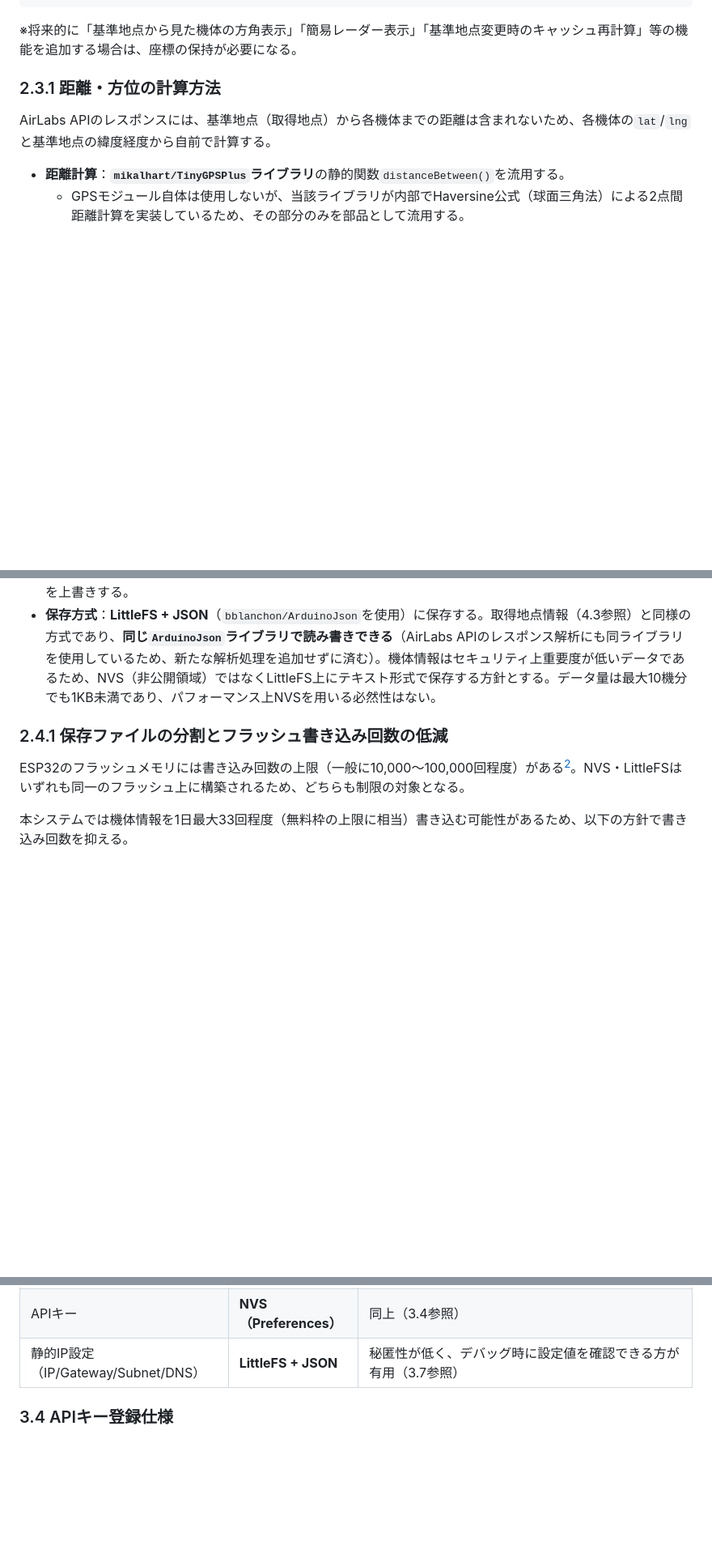
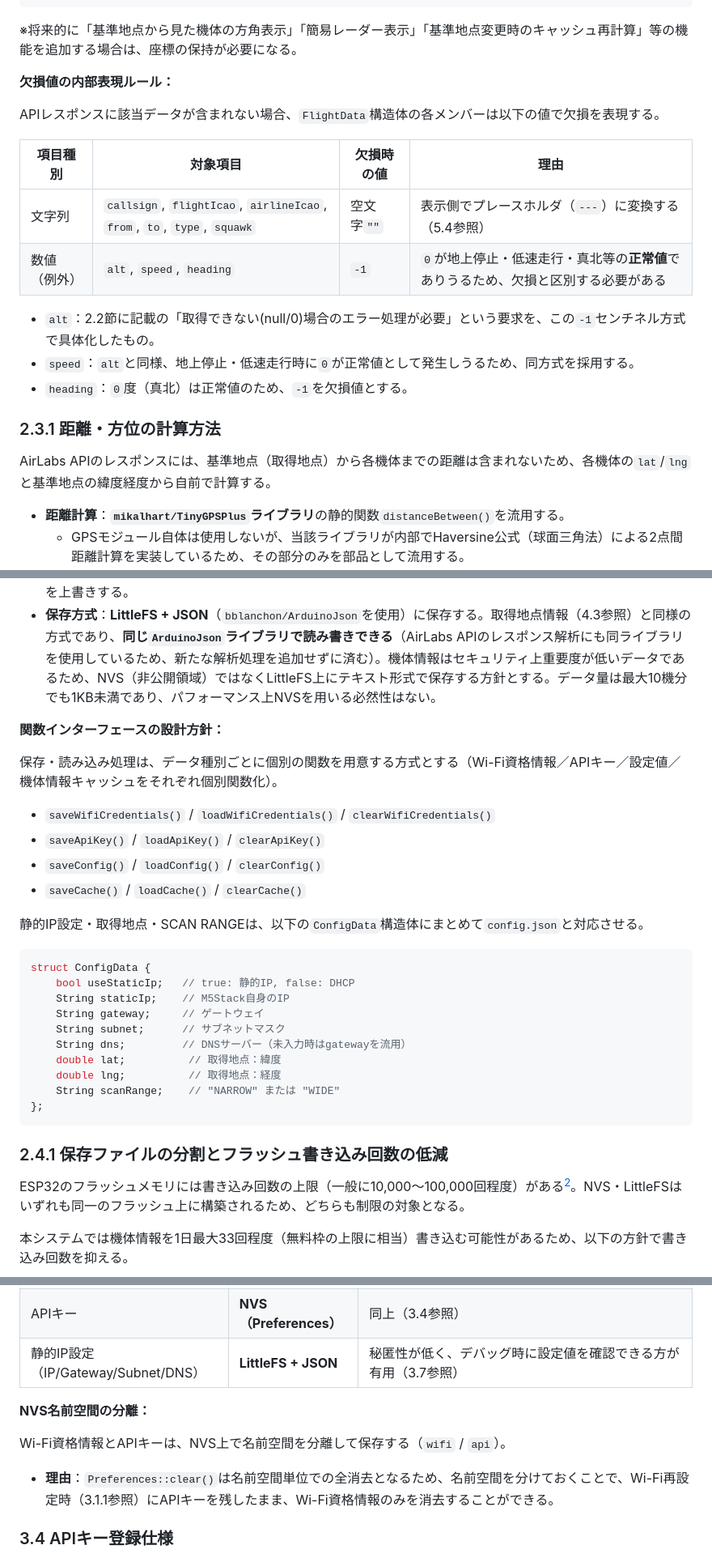
Before and after one commit to ymo999/m5stack-flight-tracker, a Markdown page: docs/プロジェクト仕様書_M5Stack_航空機スキャンシステム.md, 3 parts joined by grey strips. Shown at 81% size. GitHub-like rendering; blank space fills up the shorter version.

Commit message:
docs: 未反映事項を反映

````diff
--- a/docs/プロジェクト仕様書_M5Stack_航空機スキャンシステム.md
+++ b/docs/プロジェクト仕様書_M5Stack_航空機スキャンシステム.md
@@ -222,6 +224,19 @@ aircraft.dist = TinyGPSPlus::distanceBetween(baseLat, baseLng, lat, lng) / 1000.
 ```
 
 ※将来的に「基準地点から見た機体の方角表示」「簡易レーダー表示」「基準地点変更時のキャッシュ再計算」等の機能を追加する場合は、座標の保持が必要になる。
+
+**欠損値の内部表現ルール：**
+
+APIレスポンスに該当データが含まれない場合、`FlightData`構造体の各メンバーは以下の値で欠損を表現する。
+
+| 項目種別 | 対象項目 | 欠損時の値 | 理由 |
+|---|---|---|---|
+| 文字列 | `callsign`, `flightIcao`, `airlineIcao`, `from`, `to`, `type`, `squawk` | 空文字`""` | 表示側でプレースホルダ（`---`）に変換する（5.4参照） |
+| 数値（例外） | `alt`, `speed`, `heading` | `-1` | `0`が地上停止・低速走行・真北等の**正常値**でありうるため、欠損と区別する必要がある |
+
+* `alt`：2.2節に記載の「取得できない(null/0)場合のエラー処理が必要」という要求を、この`-1`センチネル方式で具体化したもの。
+* `speed`：`alt`と同様、地上停止・低速走行時に`0`が正常値として発生しうるため、同方式を採用する。
+* `heading`：`0`度（真北）は正常値のため、`-1`を欠損値とする。
 
 ### 2.3.1 距離・方位の計算方法
 
@@ -253,6 +268,30 @@ APIリクエスト回数（無料枠：月1,000回）を節約するため、直
 * **キャッシュの更新**：ユーザーが手動で再取得操作（5.2参照）を行った場合、新規取得したデータでキャッシュを上書きする。
 * **保存方式**：**LittleFS + JSON**（`bblanchon/ArduinoJson`を使用）に保存する。取得地点情報（4.3参照）と同様の方式であり、**同じ`ArduinoJson`ライブラリで読み書きできる**（AirLabs APIのレスポンス解析にも同ライブラリを使用しているため、新たな解析処理を追加せずに済む）。機体情報はセキュリティ上重要度が低いデータであるため、NVS（非公開領域）ではなくLittleFS上にテキスト形式で保存する方針とする。データ量は最大10機分でも1KB未満であり、パフォーマンス上NVSを用いる必然性はない。
 
+**関数インターフェースの設計方針：**
+
+保存・読み込み処理は、データ種別ごとに個別の関数を用意する方式とする（Wi-Fi資格情報／APIキー／設定値／機体情報キャッシュをそれぞれ個別関数化）。
+
+* `saveWifiCredentials()` / `loadWifiCredentials()` / `clearWifiCredentials()`
+* `saveApiKey()` / `loadApiKey()` / `clearApiKey()`
+* `saveConfig()` / `loadConfig()` / `clearConfig()`
+* `saveCache()` / `loadCache()` / `clearCache()`
+
+静的IP設定・取得地点・SCAN RANGEは、以下の`ConfigData`構造体にまとめて`config.json`と対応させる。
+
+```cpp
+struct ConfigData {
+    bool useStaticIp;   // true: 静的IP, false: DHCP
+    String staticIp;    // M5Stack自身のIP
+    String gateway;     // ゲートウェイ
+    String subnet;      // サブネットマスク
+    String dns;         // DNSサーバー（未入力時はgatewayを流用）
+    double lat;          // 取得地点：緯度
+    double lng;          // 取得地点：経度
+    String scanRange;    // "NARROW" または "WIDE"
+};
+```
+
 ### 2.4.1 保存ファイルの分割とフラッシュ書き込み回数の低減
 
 ESP32のフラッシュメモリには書き込み回数の上限（一般に10,000〜100,000回程度）がある[^2]。NVS・LittleFSはいずれも同一のフラッシュ上に構築されるため、どちらも制限の対象となる。
@@ -483,6 +526,12 @@ WiFi.softAPdisconnect(true);
 | APIキー | **NVS（Preferences）** | 同上（3.4参照） |
 | 静的IP設定（IP/Gateway/Subnet/DNS） | **LittleFS + JSON** | 秘匿性が低く、デバッグ時に設定値を確認できる方が有用（3.7参照） |
 
+**NVS名前空間の分離：**
+
+Wi-Fi資格情報とAPIキーは、NVS上で名前空間を分離して保存する（`wifi` / `api`）。
+
+* **理由**：`Preferences::clear()`は名前空間単位での全消去となるため、名前空間を分けておくことで、Wi-Fi再設定時（3.1.1参照）にAPIキーを残したまま、Wi-Fi資格情報のみを消去することができる。
+
 ### 3.4 APIキー登録仕様
 
 AirLabs APIキーについても、Wi-Fi資格情報と同様にソースコードへのハードコーディングを避け、デバイス側での登録方式とする。
````
Also changed, not shown: other parts of docs/プロジェクト仕様書_M5Stack_航空機スキャンシステム.md (+8 -1 lines).
